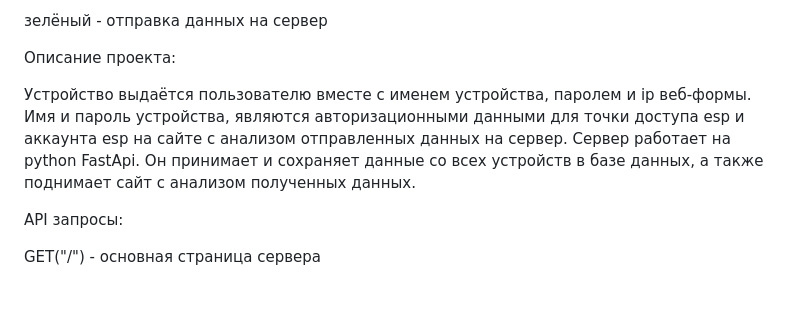
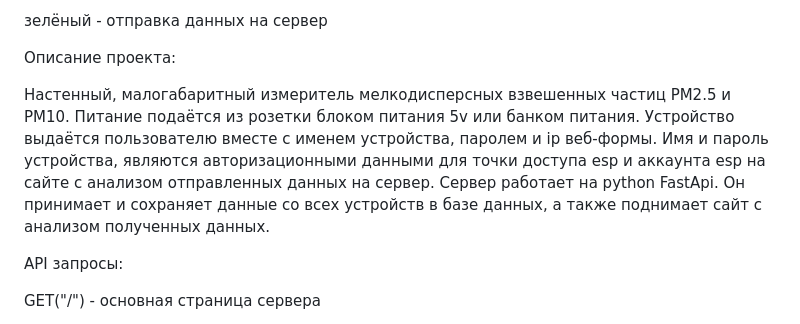
Before and after one commit to rassAV/iot_project, a Markdown page: DOCUMENTATION.md, the part around the change. Rendered like a GitHub page; blank space fills up the shorter version.

```diff
--- a/DOCUMENTATION.md
+++ b/DOCUMENTATION.md
@@ -36,7 +36,7 @@
 
 Описание проекта:
 
-Устройство выдаётся пользователю вместе с именем устройства, паролем и ip веб-формы. Имя и пароль устройства, являются авторизационными данными для точки доступа esp и аккаунта esp на сайте с анализом отправленных данных на сервер. Сервер работает на python FastApi. Он принимает и сохраняет данные со всех устройств в базе данных, а также поднимает сайт с анализом полученных данных.
+Настенный, малогабаритный измеритель мелкодисперсных взвешенных частиц PM2.5 и PM10. Питание подаётся из розетки блоком питания 5v или банком питания. Устройство выдаётся пользователю вместе с именем устройства, паролем и ip веб-формы. Имя и пароль устройства, являются авторизационными данными для точки доступа esp и аккаунта esp на сайте с анализом отправленных данных на сервер. Сервер работает на python FastApi. Он принимает и сохраняет данные со всех устройств в базе данных, а также поднимает сайт с анализом полученных данных.
 
 API запросы:
 
```
